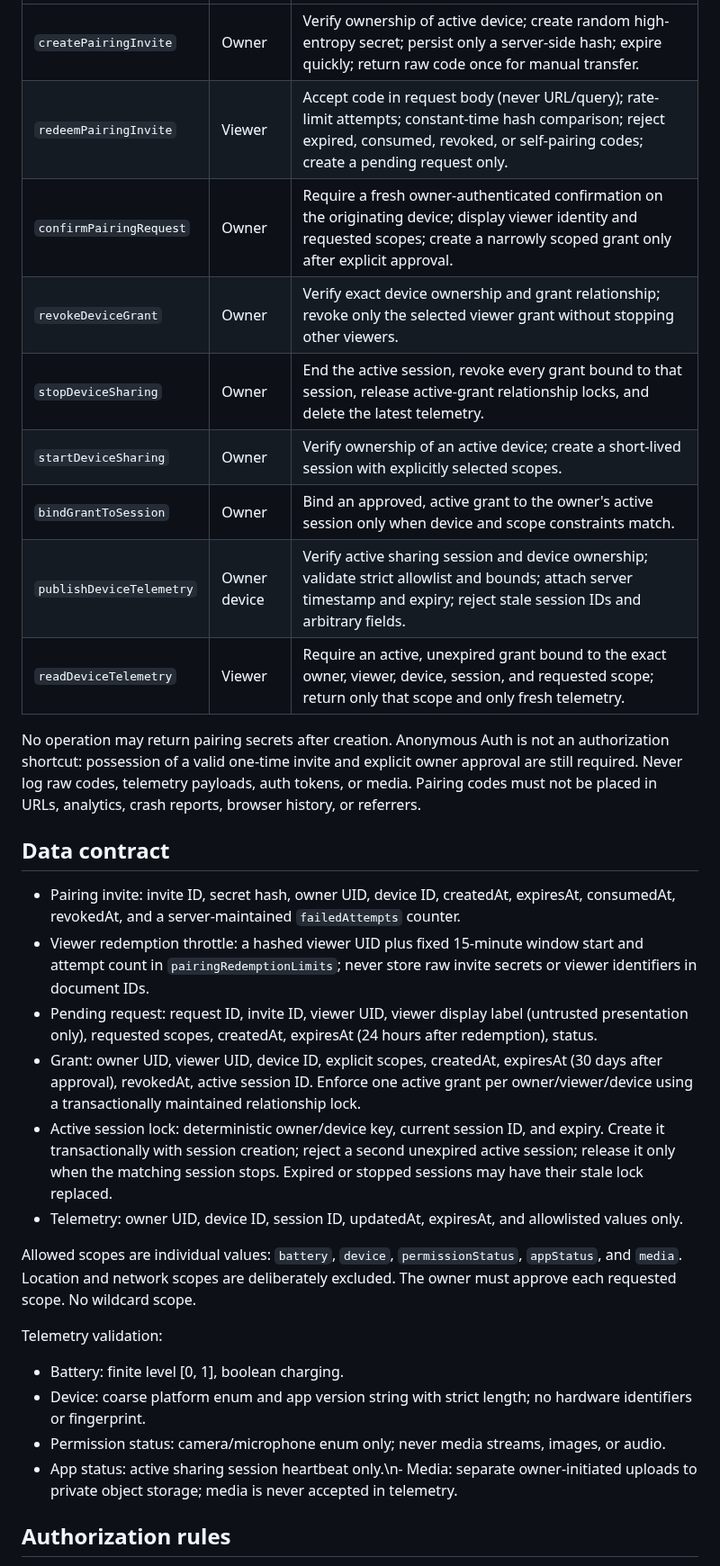
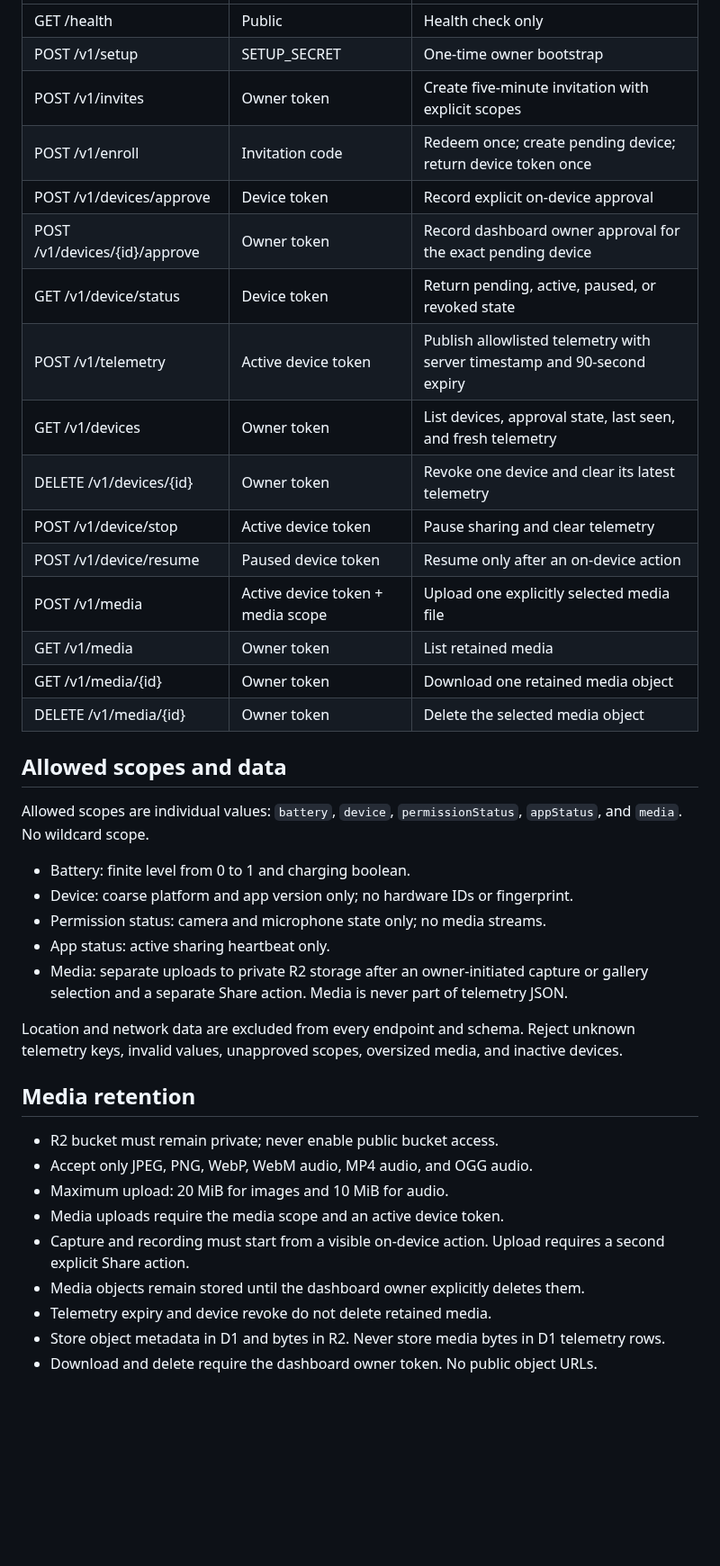
Before and after one commit to ViviBeri/gradecalc-app, a Markdown page: docs/device-monitor-backend-contract.md, the part around one of its changes. Shown at 90% size. Rendered like a GitHub page; blank space fills up the shorter version.

```diff
--- a/docs/device-monitor-backend-contract.md
+++ b/docs/device-monitor-backend-contract.md
@@ -16,32 +40,42 @@ All calls require a verified Firebase Auth ID token, including Firebase anonymou
 |---|---|---|
-| `createPairingInvite` | Owner | Verify ownership of active device; create random high-entropy secret; persist only a server-side hash; expire quickly; return raw code once for manual transfer. |
-| `redeemPairingInvite` | Viewer | Accept code in request body (never URL/query); rate-limit attempts; constant-time hash comparison; reject expired, consumed, revoked, or self-pairing codes; create a pending request only. |
-| `confirmPairingRequest` | Owner | Require a fresh owner-authenticated confirmation on the originating device; display viewer identity and requested scopes; create a narrowly scoped grant only after explicit approval. |
-| `revokeDeviceGrant` | Owner | Verify exact device ownership and grant relationship; revoke only the selected viewer grant without stopping other viewers. |
-| `stopDeviceSharing` | Owner | End the active session, revoke every grant bound to that session, release active-grant relationship locks, and delete the latest telemetry. |
-| `startDeviceSharing` | Owner | Verify ownership of an active device; create a short-lived session with explicitly selected scopes. |
-| `bindGrantToSession` | Owner | Bind an approved, active grant to the owner's active session only when device and scope constraints match. |
-| `publishDeviceTelemetry` | Owner device | Verify active sharing session and device ownership; validate strict allowlist and bounds; attach server timestamp and expiry; reject stale session IDs and arbitrary fields. |
-| `readDeviceTelemetry` | Viewer | Require an active, unexpired grant bound to the exact owner, viewer, device, session, and requested scope; return only that scope and only fresh telemetry. |
+| GET /health | Public | Health check only |
+| POST /v1/setup | SETUP_SECRET | One-time owner bootstrap |
+| POST /v1/invites | Owner token | Create five-minute invitation with explicit scopes |
+| POST /v1/enroll | Invitation code | Redeem once; create pending device; return device token once |
+| POST /v1/devices/approve | Device token | Record explicit on-device approval |
+| POST /v1/devices/{id}/approve | Owner token | Record dashboard owner approval for the exact pending device |
+| GET /v1/device/status | Device token | Return pending, active, paused, or revoked state |
+| POST /v1/telemetry | Active device token | Publish allowlisted telemetry with server timestamp and 90-second expiry |
+| GET /v1/devices | Owner token | List devices, approval state, last seen, and fresh telemetry |
+| DELETE /v1/devices/{id} | Owner token | Revoke one device and clear its latest telemetry |
+| POST /v1/device/stop | Active device token | Pause sharing and clear telemetry |
+| POST /v1/device/resume | Paused device token | Resume only after an on-device action |
+| POST /v1/media | Active device token + media scope | Upload one explicitly selected media file |
+| GET /v1/media | Owner token | List retained media |
+| GET /v1/media/{id} | Owner token | Download one retained media object |
+| DELETE /v1/media/{id} | Owner token | Delete the selected media object |
 
-No operation may return pairing secrets after creation. Anonymous Auth is not an authorization shortcut: possession of a valid one-time invite and explicit owner approval are still required. Never log raw codes, telemetry payloads, auth tokens, or media. Pairing codes must not be placed in URLs, analytics, crash reports, browser history, or referrers.
+## Allowed scopes and data
 
-## Data contract
+Allowed scopes are individual values: `battery`, `device`, `permissionStatus`, `appStatus`, and `media`. No wildcard scope.
 
-- Pairing invite: invite ID, secret hash, owner UID, device ID, createdAt, expiresAt, consumedAt, revokedAt, and a server-maintained `failedAttempts` counter.
-- Viewer redemption throttle: a hashed viewer UID plus fixed 15-minute window start and attempt count in `pairingRedemptionLimits`; never store raw invite secrets or viewer identifiers in document IDs.
-- Pending request: request ID, invite ID, viewer UID, viewer display label (untrusted presentation only), requested scopes, createdAt, expiresAt (24 hours after redemption), status.
-- Grant: owner UID, viewer UID, device ID, explicit scopes, createdAt, expiresAt (30 days after approval), revokedAt, active session ID. Enforce one active grant per owner/viewer/device using a transactionally maintained relationship lock.
-- Active session lock: deterministic owner/device key, current session ID, and expiry. Create it transactionally with session creation; reject a second unexpired active session; release it only when the matching session stops. Expired or stopped sessions may have their stale lock replaced.
-- Telemetry: owner UID, device ID, session ID, updatedAt, expiresAt, and allowlisted values only.
+- Battery: finite level from 0 to 1 and charging boolean.
+- Device: coarse platform and app version only; no hardware IDs or fingerprint.
+- Permission status: camera and microphone state only; no media streams.
+- App status: active sharing heartbeat only.
+- Media: separate uploads to private R2 storage after an owner-initiated capture or gallery selection and a separate Share action. Media is never part of telemetry JSON.
 
-Allowed scopes are individual values: `battery`, `device`, `permissionStatus`, `appStatus`, and `media`. Location and network scopes are deliberately excluded. The owner must approve each requested scope. No wildcard scope.
+Location and network data are excluded from every endpoint and schema. Reject unknown telemetry keys, invalid values, unapproved scopes, oversized media, and inactive devices.
 
-Telemetry validation:
-- Battery: finite level [0, 1], boolean charging.
-- Device: coarse platform enum and app version string with strict length; no hardware identifiers or fingerprint.
-- Permission status: camera/microphone enum only; never media streams, images, or audio.
-- App status: active sharing session heartbeat only.\n- Media: separate owner-initiated uploads to private object storage; media is never accepted in telemetry.
+## Media retention
 
-## Authorization rules
+- R2 bucket must remain private; never enable public bucket access.
+- Accept only JPEG, PNG, WebP, WebM audio, MP4 audio, and OGG audio.
+- Maximum upload: 20 MiB for images and 10 MiB for audio.
+- Media uploads require the media scope and an active device token.
+- Capture and recording must start from a visible on-device action. Upload requires a second explicit Share action.
+- Media objects remain stored until the dashboard owner explicitly deletes them.
+- Telemetry expiry and device revoke do not delete retained media.
+- Store object metadata in D1 and bytes in R2. Never store media bytes in D1 telemetry rows.
+- Download and delete require the dashboard owner token. No public object URLs.
 
```
Also changed, not shown: other parts of docs/device-monitor-backend-contract.md (+58 -54 lines).
